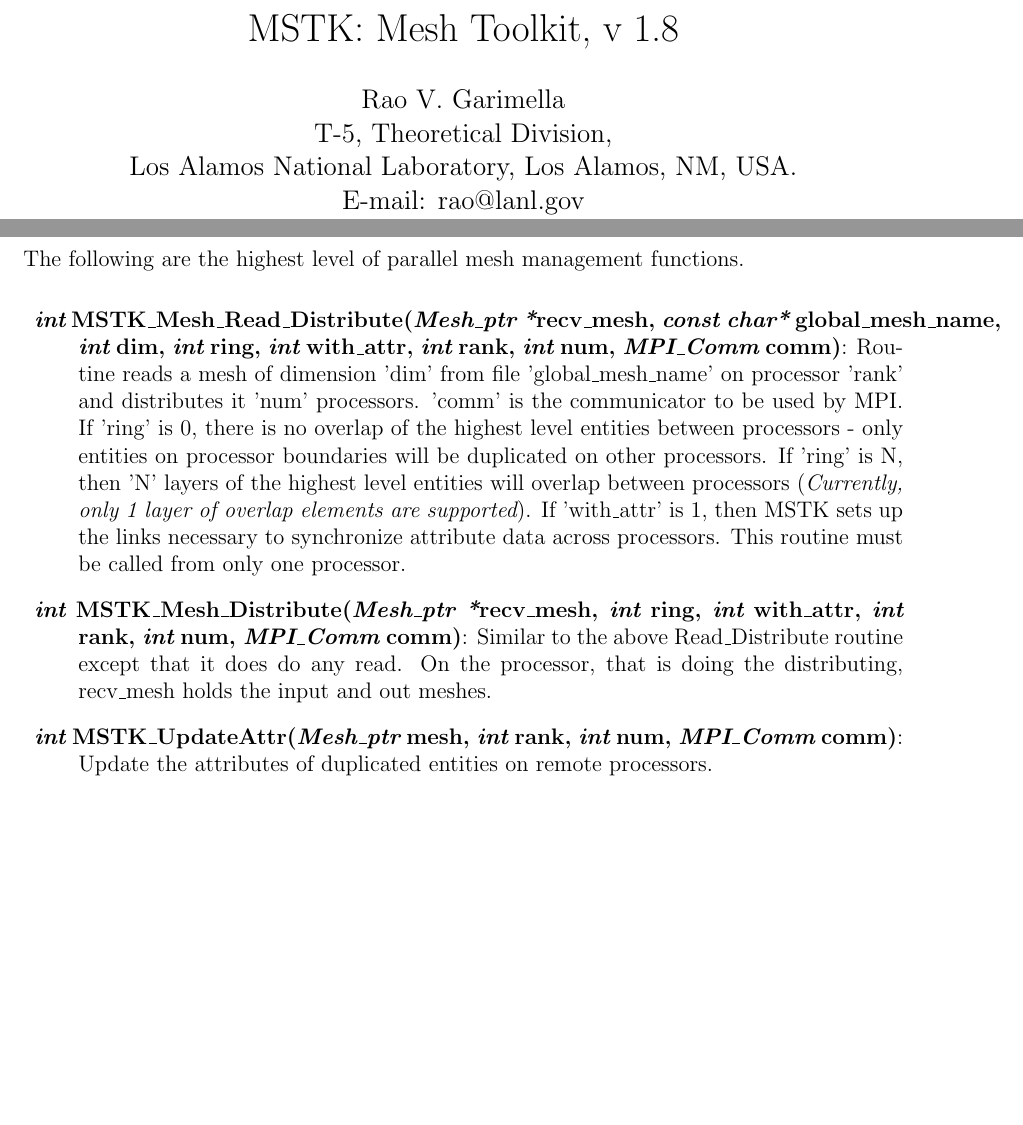
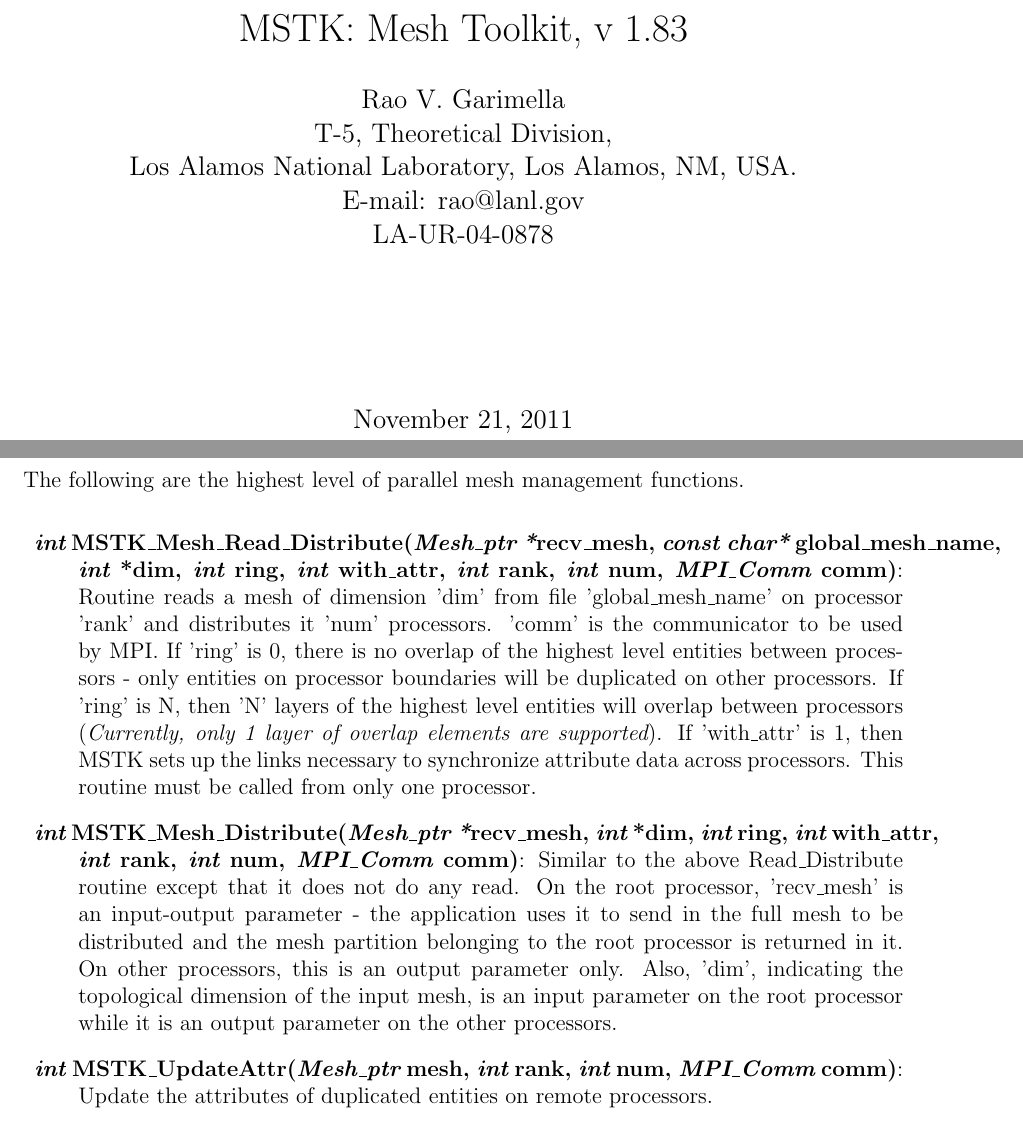
Before and after one commit to MeshToolkit/MSTK, a LaTeX document (docs/MSTK.tex): two parts of pages 1 and 44 of 68, joined at a grey line, cut so that both start at the same text, the shorter picture padded with empty space. Compiled offline with pdfLaTeX.

Commit message:
Modified the arguments for MSTK_Mesh_Distribute and MSTK_Mesh_Read_Distribute

```diff
--- a/docs/MSTK.tex
+++ b/docs/MSTK.tex
@@ -24,7 +24,7 @@
 
 \begin{document}
 
-\title{MSTK: Mesh Toolkit, v 1.8}
+\title{MSTK: Mesh Toolkit, v 1.83}
 
 
 \author{Rao V. Garimella \\
@@ -1979,7 +1979,7 @@
 \begin{description}
 
 \item[] {\bf {\em int} MSTK\_Mesh\_Read\_Distribute({\em Mesh\_ptr
-      *}recv\_mesh, {\em const char*} global\_mesh\_name, {\em int} dim,
+      *}recv\_mesh, {\em const char*} global\_mesh\_name, {\em int} *dim,
     {\em int} ring, {\em int} with\_attr, {\em int} rank, {\em int}
     num, {\em MPI\_Comm} comm)}: Routine reads a mesh of dimension
   'dim' from file 'global\_mesh\_name' on processor 'rank' and
@@ -1993,11 +1993,16 @@
   necessary to synchronize attribute data across processors. This routine must be called from only one processor.
 
 \item[] {\bf {\em int} MSTK\_Mesh\_Distribute({\em Mesh\_ptr
-      *}recv\_mesh, {\em int} ring, {\em int} with\_attr, {\em int}
-    rank, {\em int} num, {\em MPI\_Comm} comm)}: Similar to the above
-  Read\_Distribute routine except that it does do any read. On the
-  processor, that is doing the distributing, recv\_mesh holds the
-  input and out meshes.
+      *}recv\_mesh, {\em int} *dim, {\em int} ring, {\em int}
+    with\_attr, {\em int} rank, {\em int} num, {\em MPI\_Comm} comm)}:
+  Similar to the above Read\_Distribute routine except that it does
+  not do any read. On the root processor, 'recv\_mesh' is an
+  input-output parameter - the application uses it to send in the full
+  mesh to be distributed and the mesh partition belonging to the root
+  processor is returned in it. On other processors, this is an output
+  parameter only. Also, 'dim', indicating the topological dimension of
+  the input mesh, is an input parameter on the root processor while it
+  is an output parameter on the other processors.
 
 
 \item[] {\bf {\em int} MSTK\_UpdateAttr({\em Mesh\_ptr} mesh, {\em
```
Also changed, not shown: docs/MSTK.pdf, docs/MSTK.ps, 1 other file.
